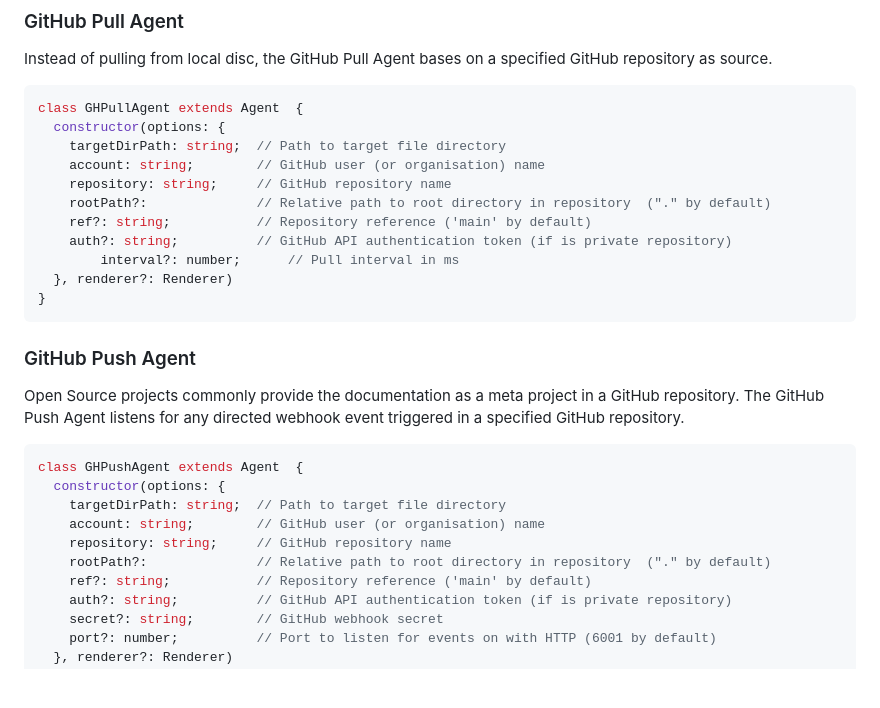
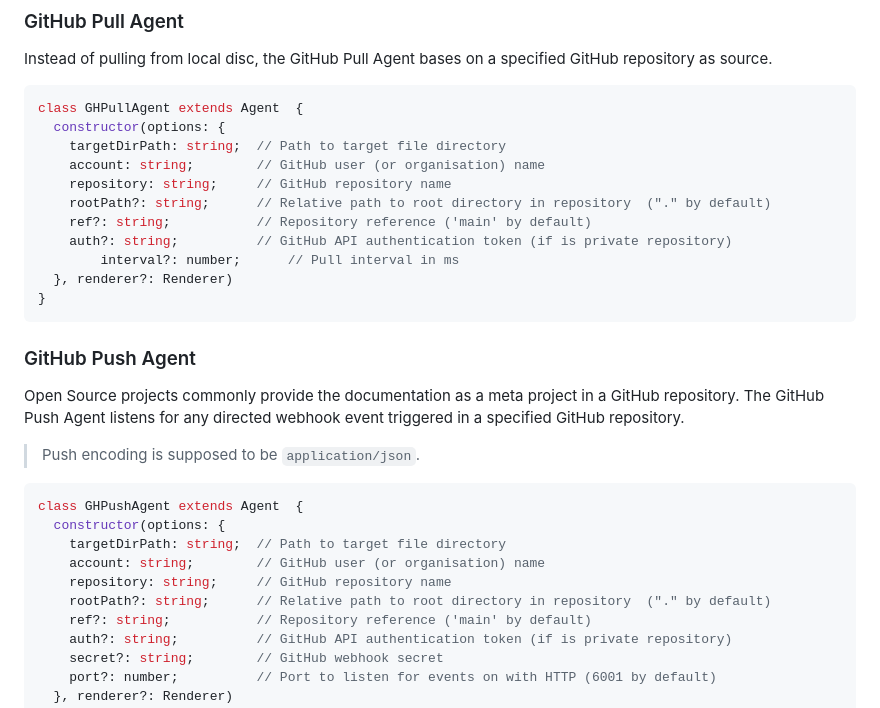
Before and after one commit to rapidjs-org/documenting, a Markdown page: README.md, the part around the change. Rendered like a GitHub page; blank space fills up the shorter version.

````diff
--- a/README.md
+++ b/README.md
@@ -177,7 +177,7 @@ class GHPullAgent extends Agent  {
     targetDirPath: string;  // Path to target file directory
     account: string;        // GitHub user (or organisation) name
     repository: string;     // GitHub repository name
-    rootPath?:              // Relative path to root directory in repository  ("." by default)
+    rootPath?: string;      // Relative path to root directory in repository  ("." by default)
     ref?: string;           // Repository reference ('main' by default)
     auth?: string;          // GitHub API authentication token (if is private repository)
 		interval?: number;      // Pull interval in ms
@@ -189,13 +189,15 @@ class GHPullAgent extends Agent  {
 
 Open Source projects commonly provide the documentation as a meta project in a GitHub repository. The GitHub Push Agent listens for any directed webhook event triggered in a specified GitHub repository.
 
+> Push encoding is supposed to be `application/json`.
+
 ``` ts
 class GHPushAgent extends Agent  {
   constructor(options: {
     targetDirPath: string;  // Path to target file directory
     account: string;        // GitHub user (or organisation) name
     repository: string;     // GitHub repository name
-    rootPath?:              // Relative path to root directory in repository  ("." by default)
+    rootPath?: string;      // Relative path to root directory in repository  ("." by default)
     ref?: string;           // Repository reference ('main' by default)
     auth?: string;          // GitHub API authentication token (if is private repository)
     secret?: string;        // GitHub webhook secret
````
